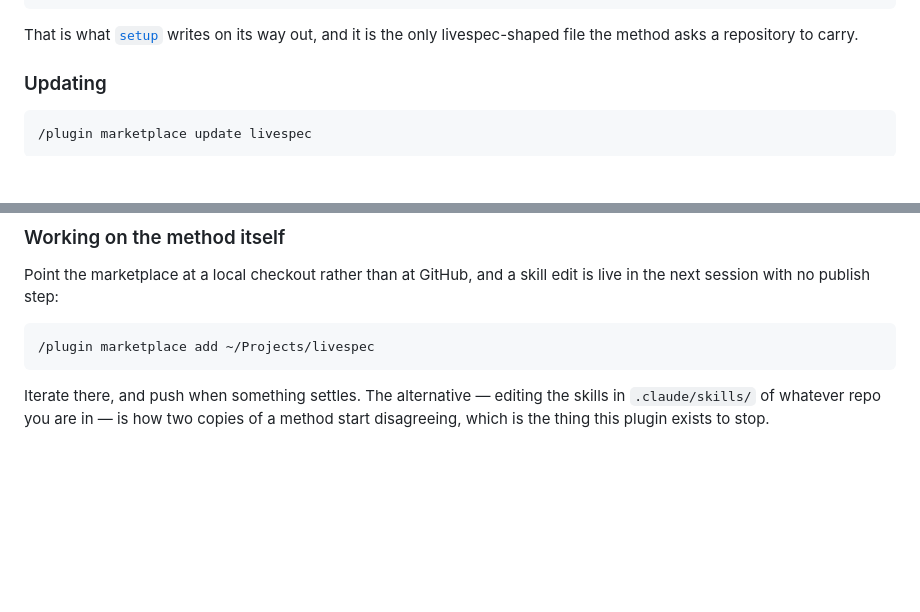
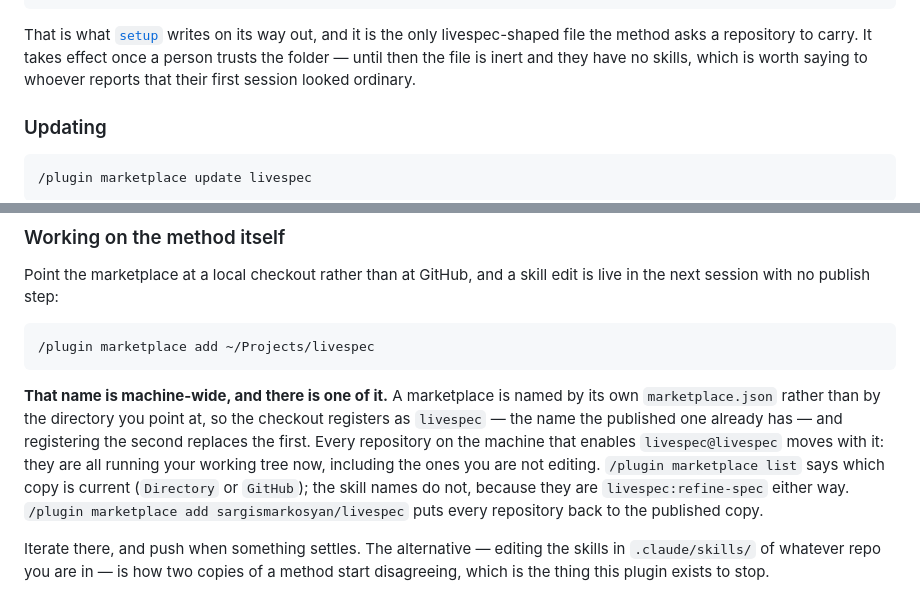
Before and after one commit to sargismarkosyan/livespec, a Markdown page: method/README.md, 2 parts joined by grey strips. Drawn GitHub-style; blank space fills up the shorter version.

````diff
--- a/method/README.md
+++ b/method/README.md
@@ -56,7 +56,10 @@ repository gets the process on their first session. In `.claude/settings.json`:
 ```
 
 That is what [`setup`](../skills/setup/SKILL.md) writes on its way out, and it is
-the only livespec-shaped file the method asks a repository to carry.
+the only livespec-shaped file the method asks a repository to carry. It takes
+effect once a person trusts the folder — until then the file is inert and they
+have no skills, which is worth saying to whoever reports that their first session
+looked ordinary.
 
 ### Updating
 
@@ -84,6 +87,17 @@ is live in the next session with no publish step:
 /plugin marketplace add ~/Projects/livespec
 ```
 
+**That name is machine-wide, and there is one of it.** A marketplace is named by
+its own `marketplace.json` rather than by the directory you point at, so the
+checkout registers as `livespec` — the name the published one already has — and
+registering the second replaces the first. Every repository on the machine that
+enables `livespec@livespec` moves with it: they are all running your working tree
+now, including the ones you are not editing. `/plugin marketplace list` says
+which copy is current (`Directory` or `GitHub`); the skill names do not, because
+they are `livespec:refine-spec` either way.
+`/plugin marketplace add sargismarkosyan/livespec` puts every repository back to
+the published copy.
+
 Iterate there, and push when something settles. The alternative — editing the
 skills in `.claude/skills/` of whatever repo you are in — is how two copies of a
 method start disagreeing, which is the thing this plugin exists to stop.
````
Also changed, not shown: specs/setup/README.md (+91 -5 lines).
